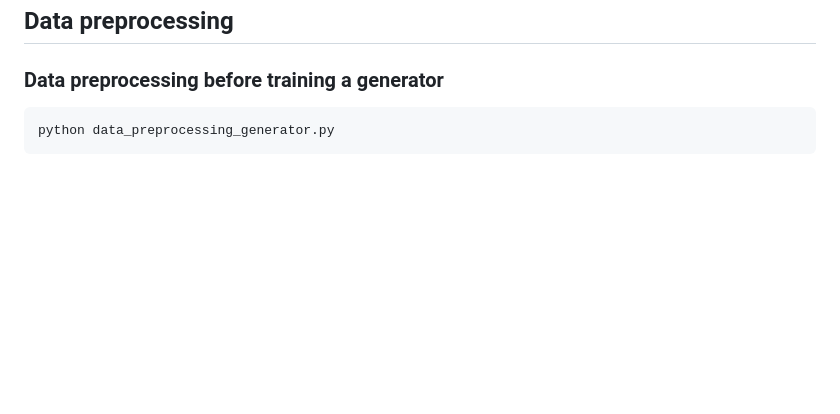
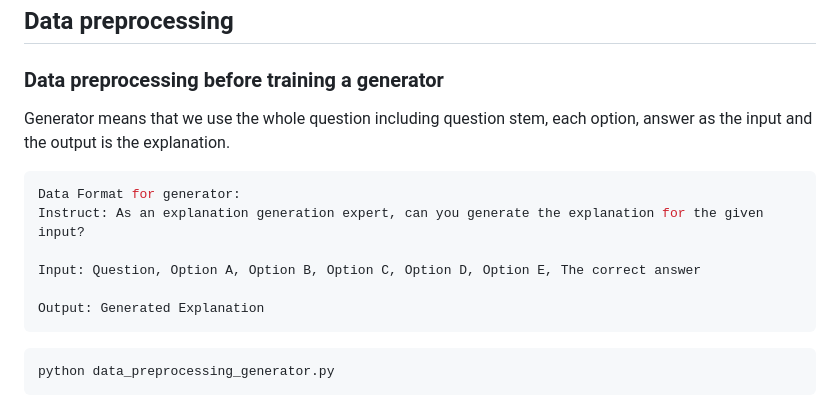
Before and after one commit to 14H034160212/Explanation-Generation, a Markdown page: README.md, the part around the change. GitHub-like rendering; blank space fills up the shorter version.

```diff
--- a/README.md
+++ b/README.md
@@ -29,6 +29,16 @@ https://github.com/tatsu-lab/stanford_alpaca/issues/159
 
 ## Data preprocessing
 ### Data preprocessing before training a generator
+Generator means that we use the whole question including question stem, each option, answer as the input and the output is the explanation.
+~~~bash
+Data Format for generator:
+Instruct: As an explanation generation expert, can you generate the explanation for the given input?
+
+Input: Question, Option A, Option B, Option C, Option D, Option E, The correct answer
+
+Output: Generated Explanation
+~~~
+
 ~~~bash
 python data_preprocessing_generator.py
 ~~~
```
